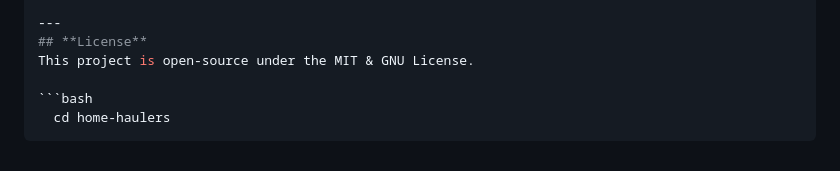
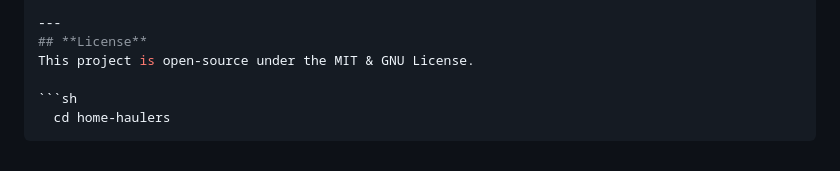
Before and after one commit to Seapebble/Home-Haulers, a Markdown page: README.md, the part around the change. Rendered like a GitHub page.

````diff
--- a/README.md
+++ b/README.md
@@ -79,6 +79,6 @@ git clone https://github.com/seapebble/home-haulers.git
 ## **License**
 This project is open-source under the MIT & GNU License.
 
-```bash
+```sh
   cd home-haulers
 ```
````
